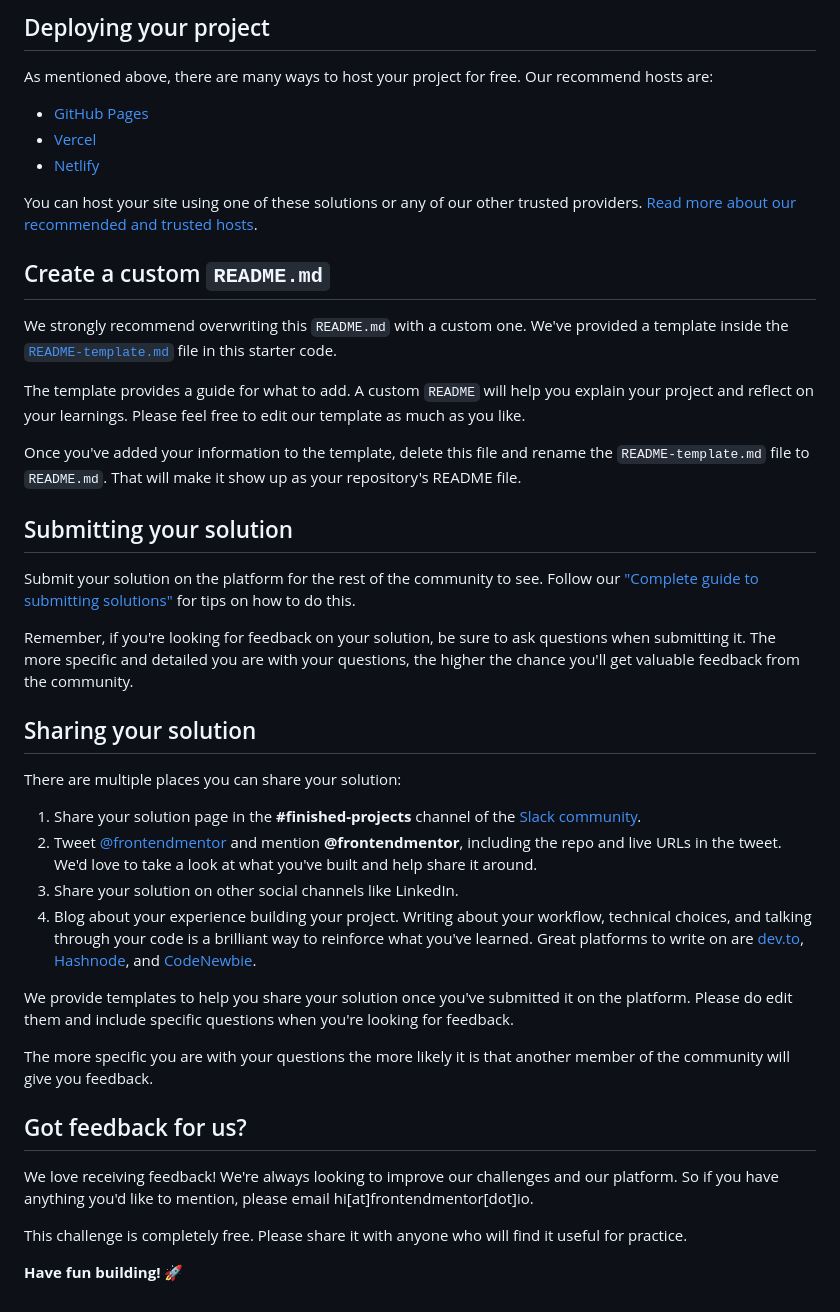
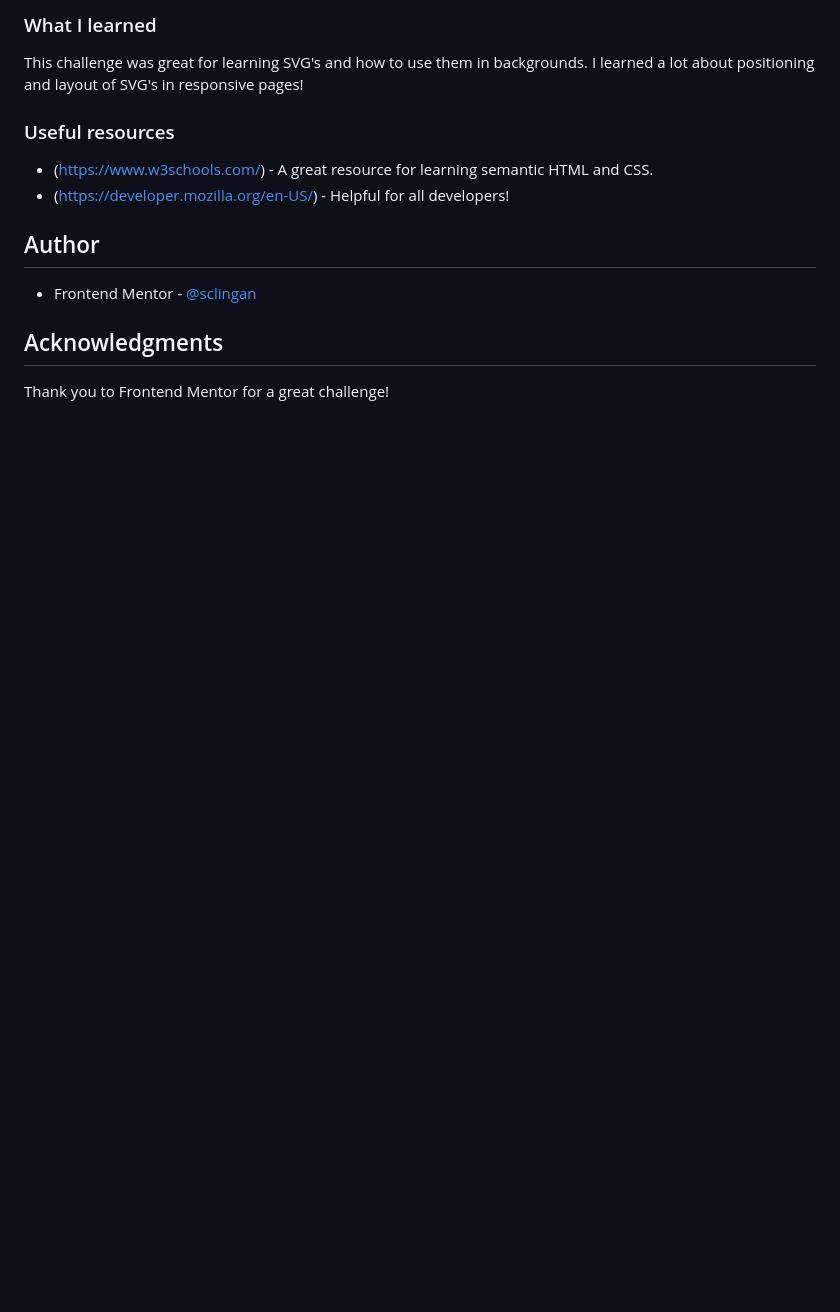
Before and after one commit to sclingan/huddle-landing-page, a Markdown page: README.md, the part around the change printed below. GitHub-like rendering; blank space fills up the shorter version.

```diff
--- a/README.md
+++ b/README.md
@@ -48,45 +49,21 @@ Feel free to use any workflow that you feel comfortable with. Below is a suggest
 
-## Deploying your project
+### What I learned
 
-As mentioned above, there are many ways to host your project for free. Our recommend hosts are:
+This challenge was great for learning SVG's and how to use them in backgrounds. I learned a lot about positioning
+and layout of SVG's in responsive pages!
 
-- [GitHub Pages](https://pages.github.com/)
-- [Vercel](https://vercel.com/)
-- [Netlify](https://www.netlify.com/)
 
-You can host your site using one of these solutions or any of our other trusted providers. [Read more about our recommended and trusted hosts](https://medium.com/frontend-mentor/frontend-mentor-trusted-hosting-providers-bf000dfebe).
+### Useful resources
 
-## Create a custom `README.md`
+- (https://www.w3schools.com/) - A great resource for learning semantic HTML and CSS.
+- (https://developer.mozilla.org/en-US/) - Helpful for all developers!
 
-We strongly recommend overwriting this `README.md` with a custom one. We've provided a template inside the [`README-template.md`](./README-template.md) file in this starter code.
 
-The template provides a guide for what to add. A custom `README` will help you explain your project and reflect on your learnings. Please feel free to edit our template as much as you like.
+## Author
 
-Once you've added your information to the template, delete this file and rename the `README-template.md` file to `README.md`. That will make it show up as your repository's README file.
+- Frontend Mentor - [@sclingan](https://www.frontendmentor.io/profile/sclingan)
 
-## Submitting your solution
 
-Submit your solution on the platform for the rest of the community to see. Follow our ["Complete guide to submitting solutions"](https://medium.com/frontend-mentor/a-complete-guide-to-submitting-solutions-on-frontend-mentor-ac6384162248) for tips on how to do this.
+## Acknowledgments
 
-Remember, if you're looking for feedback on your solution, be sure to ask questions when submitting it. The more specific and detailed you are with your questions, the higher the chance you'll get valuable feedback from the community.
-
-## Sharing your solution
-
-There are multiple places you can share your solution:
-
-1. Share your solution page in the **#finished-projects** channel of the [Slack community](https://www.frontendmentor.io/slack).
-2. Tweet [@frontendmentor](https://twitter.com/frontendmentor) and mention **@frontendmentor**, including the repo and live URLs in the tweet. We'd love to take a look at what you've built and help share it around.
-3. Share your solution on other social channels like LinkedIn.
-4. Blog about your experience building your project. Writing about your workflow, technical choices, and talking through your code is a brilliant way to reinforce what you've learned. Great platforms to write on are [dev.to](https://dev.to/), [Hashnode](https://hashnode.com/), and [CodeNewbie](https://community.codenewbie.org/).
-
-We provide templates to help you share your solution once you've submitted it on the platform. Please do edit them and include specific questions when you're looking for feedback.
-
-The more specific you are with your questions the more likely it is that another member of the community will give you feedback.
-
-## Got feedback for us?
-
-We love receiving feedback! We're always looking to improve our challenges and our platform. So if you have anything you'd like to mention, please email hi[at]frontendmentor[dot]io.
-
-This challenge is completely free. Please share it with anyone who will find it useful for practice.
-
-**Have fun building!** 🚀
+Thank you to Frontend Mentor for a great challenge!
```
Also changed, not shown: other parts of README.md (+28 -27 lines), README-template.md (deleted, +0 -111 lines), images/Huddle-Screenshot.png (added).
